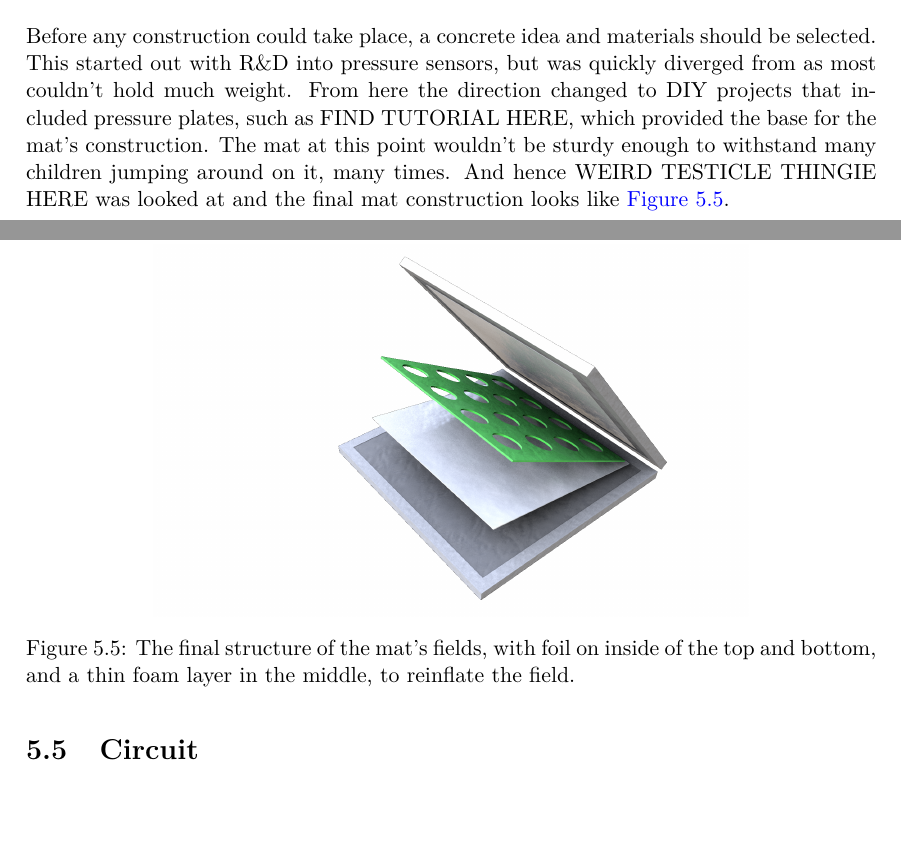
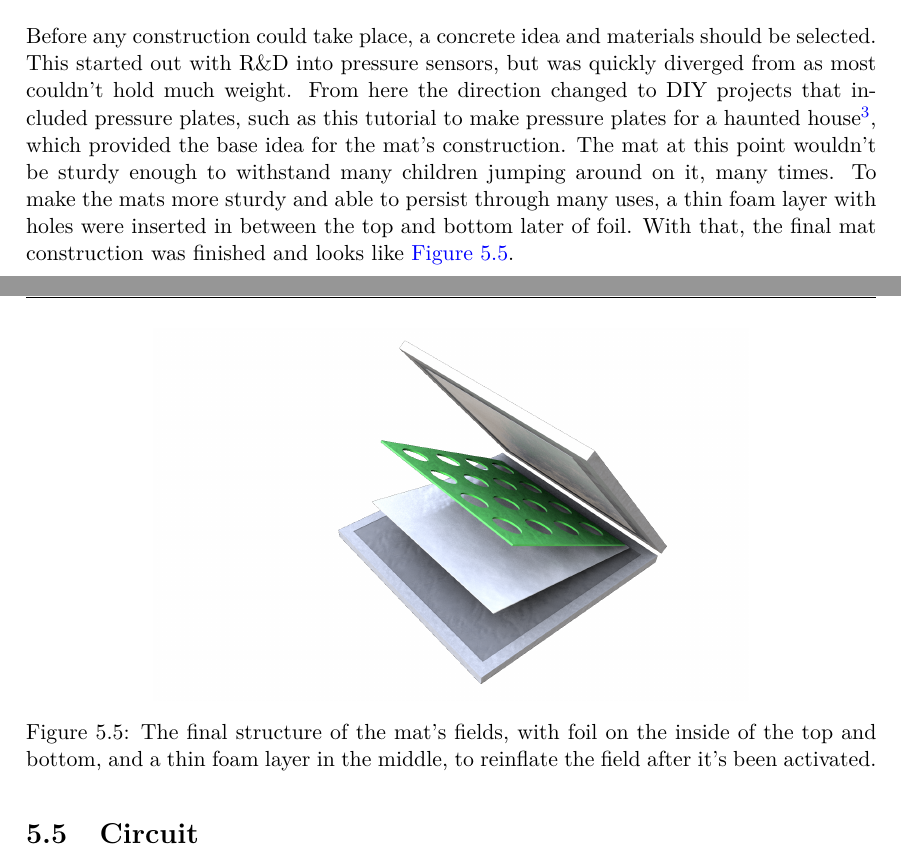
Before and after one commit to totalfreak/medialogyp4, a LaTeX thesis (Main.tex, which reads include/Implemention.tex): two parts of pages 41 and 42 of 56, joined at a grey line, cut so that both start at the same text, the shorter picture padded with empty space. Compiled offline with pdfLaTeX.

Commit message:
Rewording and addition on mats

```diff
--- a/include/Implemention.tex
+++ b/include/Implemention.tex
@@ -119,12 +119,12 @@ In order to conceal wires and micro controllers and to construct an easy way of
 		\end{figure}
 
 \section{The mat}%Daniel
-	Before any construction could take place, a concrete idea and materials should be selected. This started out with R\&D into pressure sensors, but was quickly diverged from as most couldn't hold much weight. From here the direction changed to DIY projects that included pressure plates, such as FIND TUTORIAL HERE, which provided the base for the mat's construction. The mat at this point wouldn't be sturdy enough to withstand many children jumping around on it, many times. And hence WEIRD TESTICLE THINGIE HERE was looked at and the final mat construction looks like \autoref{fig:finalMat}.\\
+	Before any construction could take place, a concrete idea and materials should be selected. This started out with R\&D into pressure sensors, but was quickly diverged from as most couldn't hold much weight. From here the direction changed to DIY projects that included pressure plates, such as this tutorial to make pressure plates for a haunted house\footnote{\url{http://www.instructables.com/id/Use-a-DIY-Pressure-Plate-Switch-to-Automate-Your-H/}}, which provided the base idea for the mat's construction. The mat at this point wouldn't be sturdy enough to withstand many children jumping around on it, many times. To make the mats more sturdy and able to persist through many uses, a thin foam layer with holes were inserted in between the top and bottom later of foil. With that, the final mat construction was finished and looks like \autoref{fig:finalMat}.\\
 
 	\begin{figure}[H]
 		\centering
 		\includegraphics[width=0.7\linewidth]{figure/Implementation/Medialogyp4mat}
-		\caption{The final structure of the mat's fields, with foil on inside of the top and bottom, and a thin foam layer in the middle, to reinflate the field.}
+		\caption{The final structure of the mat's fields, with foil on the inside of the top and bottom, and a thin foam layer in the middle, to reinflate the field after it's been activated.}
 		\label{fig:finalMat}
 	\end{figure}
 
```
